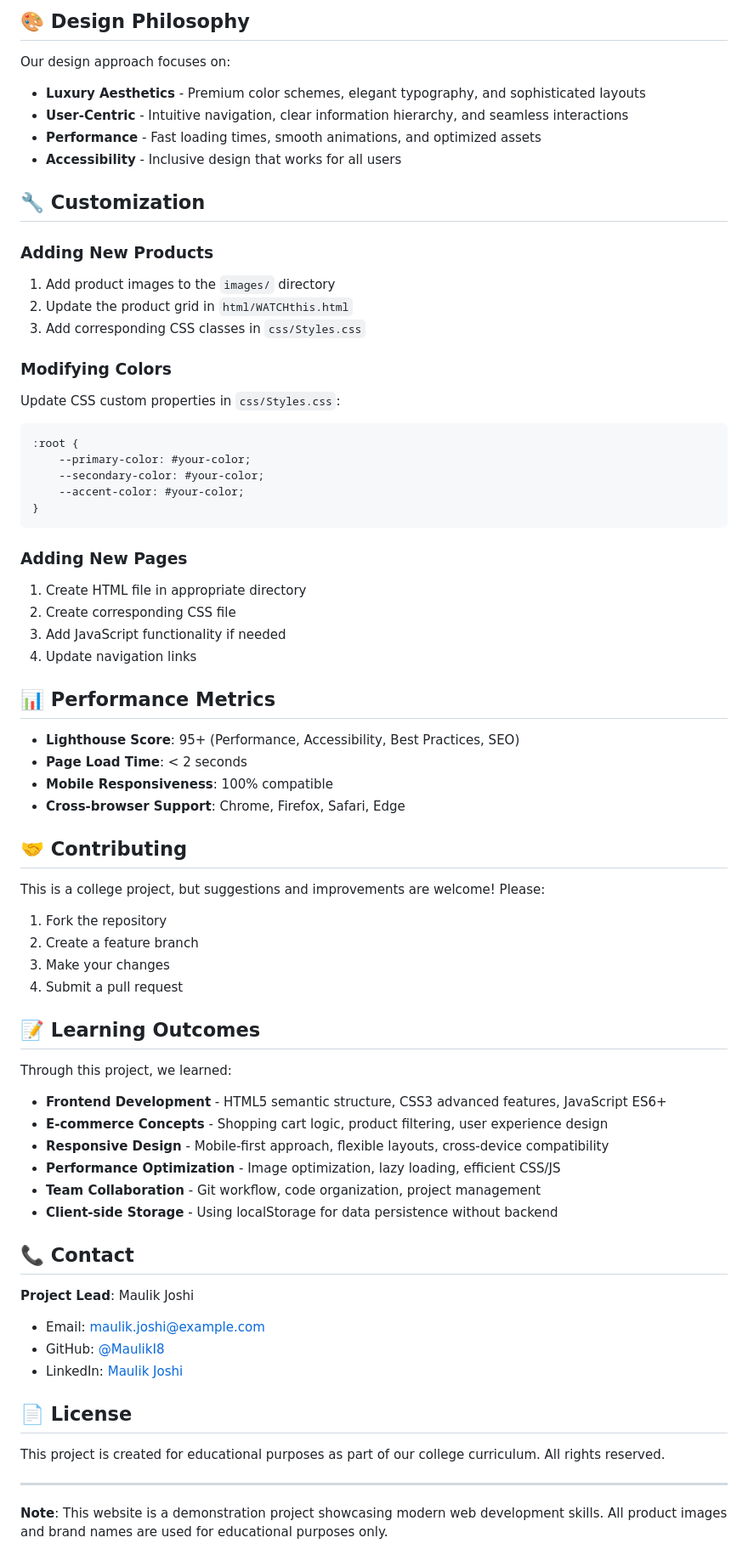
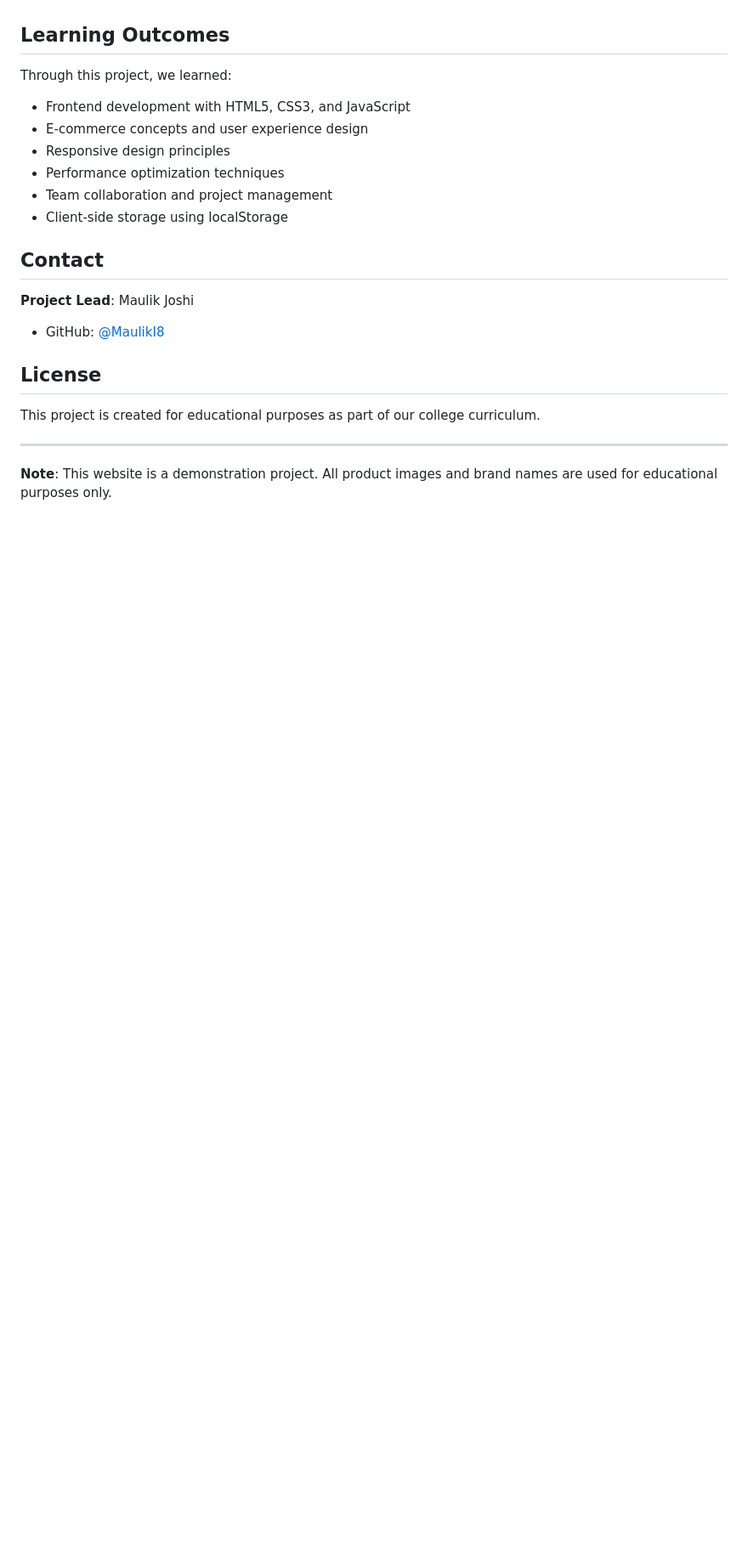
Before and after one commit to MaulikI8/imperialwatch, a Markdown page: README.md, the part around one of its changes. Shown at 85% size. Drawn GitHub-style; blank space fills up the shorter version.

````diff
--- a/README.md
+++ b/README.md
@@ -124,74 +103,24 @@ Imperial-Watches/
 
-## 🎨 Design Philosophy
-
-Our design approach focuses on:
-
-- **Luxury Aesthetics** - Premium color schemes, elegant typography, and sophisticated layouts
-- **User-Centric** - Intuitive navigation, clear information hierarchy, and seamless interactions
-- **Performance** - Fast loading times, smooth animations, and optimized assets
-- **Accessibility** - Inclusive design that works for all users
-
-## 🔧 Customization
-
-### Adding New Products
-1. Add product images to the `images/` directory
-2. Update the product grid in `html/WATCHthis.html`
-3. Add corresponding CSS classes in `css/Styles.css`
-
-### Modifying Colors
-Update CSS custom properties in `css/Styles.css`:
-```css
-:root {
-    --primary-color: #your-color;
-    --secondary-color: #your-color;
-    --accent-color: #your-color;
-}
-```
-
-### Adding New Pages
-1. Create HTML file in appropriate directory
-2. Create corresponding CSS file
-3. Add JavaScript functionality if needed
-4. Update navigation links
-
-## 📊 Performance Metrics
-
-- **Lighthouse Score**: 95+ (Performance, Accessibility, Best Practices, SEO)
-- **Page Load Time**: < 2 seconds
-- **Mobile Responsiveness**: 100% compatible
-- **Cross-browser Support**: Chrome, Firefox, Safari, Edge
-
-## 🤝 Contributing
-
-This is a college project, but suggestions and improvements are welcome! Please:
-
-1. Fork the repository
-2. Create a feature branch
-3. Make your changes
-4. Submit a pull request
-
-## 📝 Learning Outcomes
+## Learning Outcomes
 
 Through this project, we learned:
 
-- **Frontend Development** - HTML5 semantic structure, CSS3 advanced features, JavaScript ES6+
-- **E-commerce Concepts** - Shopping cart logic, product filtering, user experience design
-- **Responsive Design** - Mobile-first approach, flexible layouts, cross-device compatibility
-- **Performance Optimization** - Image optimization, lazy loading, efficient CSS/JS
-- **Team Collaboration** - Git workflow, code organization, project management
-- **Client-side Storage** - Using localStorage for data persistence without backend
+- Frontend development with HTML5, CSS3, and JavaScript
+- E-commerce concepts and user experience design
+- Responsive design principles
+- Performance optimization techniques
+- Team collaboration and project management
+- Client-side storage using localStorage
 
-## 📞 Contact
+## Contact
 
 **Project Lead**: Maulik Joshi
-- Email: maulik.joshi@example.com
 - GitHub: [@MaulikI8](https://github.com/MaulikI8)
-- LinkedIn: [Maulik Joshi](https://linkedin.com/in/maulik-joshi)
 
-## 📄 License
+## License
 
-This project is created for educational purposes as part of our college curriculum. All rights reserved.
+This project is created for educational purposes as part of our college curriculum.
 
 ---
 
-**Note**: This website is a demonstration project showcasing modern web development skills. All product images and brand names are used for educational purposes only.
+**Note**: This website is a demonstration project. All product images and brand names are used for educational purposes only.
````
Also changed, not shown: other parts of README.md (+40 -61 lines).
